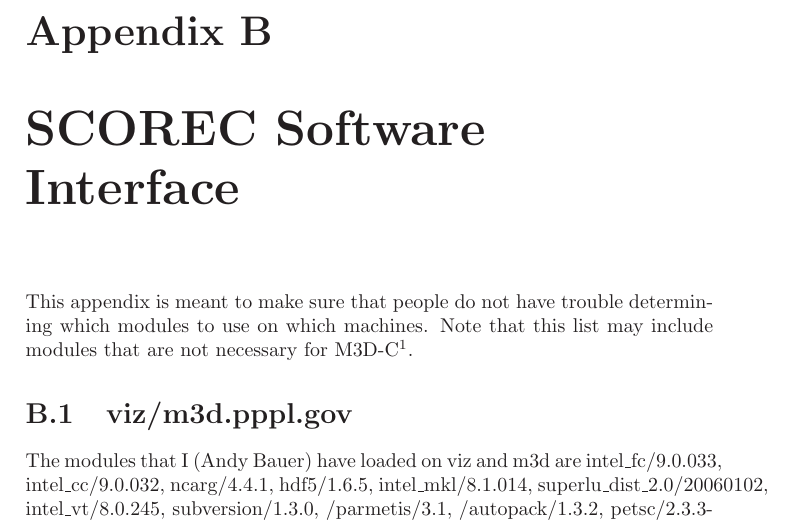
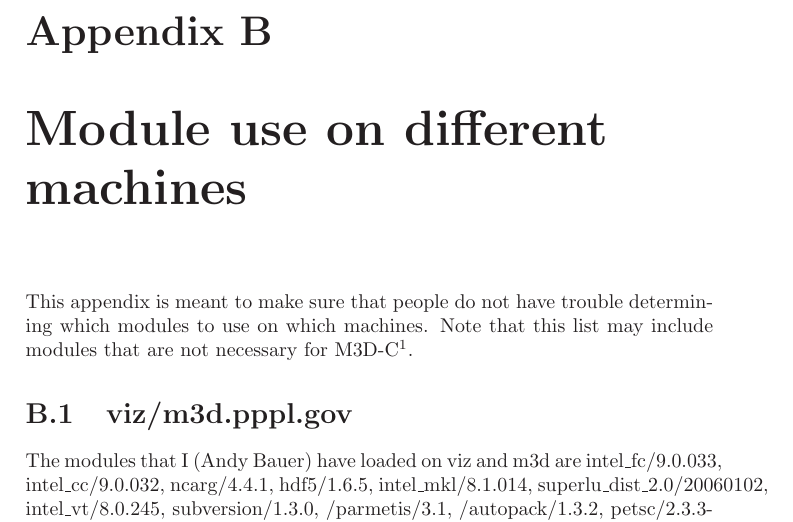
Before and after one commit to PrincetonUniversity/M3DC1, a LaTeX thesis (doc/doc.tex, which reads doc/SCORECdoc.tex): part of page 33 of 34, cut so that both start at the same text. Compiled offline with LaTeX, dvips and Ghostscript.

Commit message:
Already a fix...

```diff
--- a/doc/SCORECdoc.tex
+++ b/doc/SCORECdoc.tex
@@ -175,7 +175,7 @@
 
 
 % appendix on modules that are used on different machines that M3D-C1 is installed on
-\chapter{SCOREC Software Interface}
+\chapter{Module use on different machines}
 This appendix is meant to make sure that people do not have trouble determining which modules to use on
 which machines.  Note that this list may include modules that are not necessary for M3D-C$^1$.
 
```
